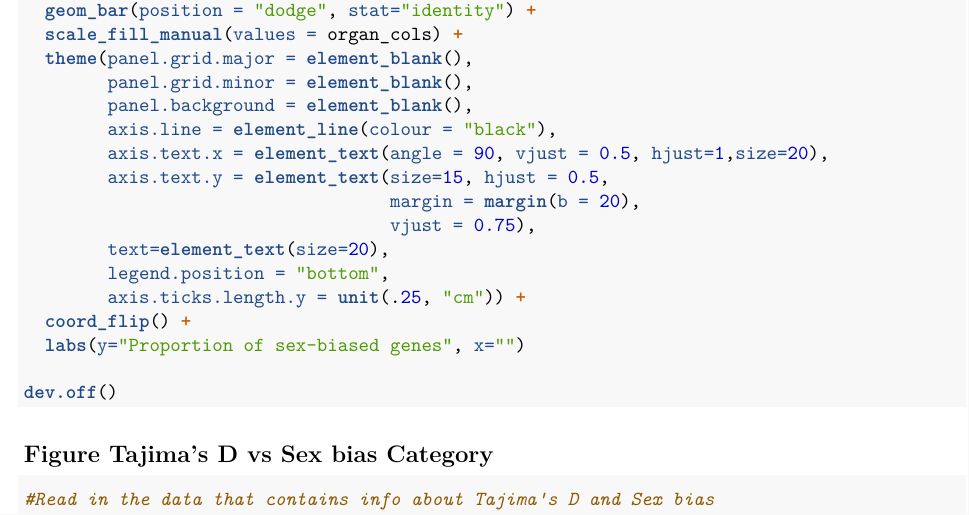
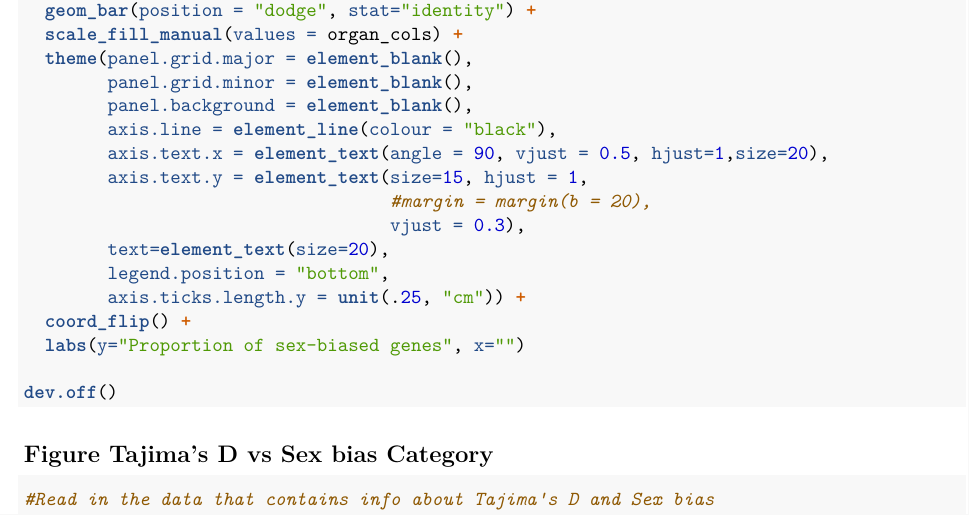
Before and after one commit to coley-tosto/PhD_thesis, an R Markdown document (Chapter_4/docs/creating_figures_scovelli.Rmd): part of page 16 of 19, cut so that both start at the same text. Rendered offline with R 4.5, knitr and Pandoc, then LaTeX, with nearby package versions.

Commit message:
right-aligning the y-axis

```diff
--- a/Chapter_4/docs/creating_figures_scovelli.Rmd
+++ b/Chapter_4/docs/creating_figures_scovelli.Rmd
@@ -931,9 +931,9 @@ ggplot(gon_go_sums_SBG,
         panel.background = element_blank(),
         axis.line = element_line(colour = "black"),
         axis.text.x = element_text(angle = 90, vjust = 0.5, hjust=1,size=20),
-        axis.text.y = element_text(size=15, hjust = 0.5,
-                                   margin = margin(b = 20),
-                                   vjust = 0.75),
+        axis.text.y = element_text(size=15, hjust = 1,
+                                   #margin = margin(b = 20),
+                                   vjust = 0.3),
         text=element_text(size=20),
         legend.position = "bottom",
         axis.ticks.length.y = unit(.25, "cm")) +
```
